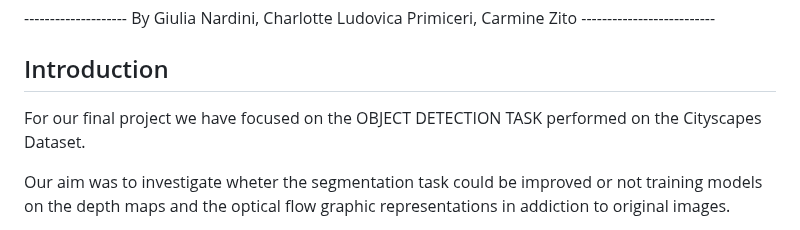
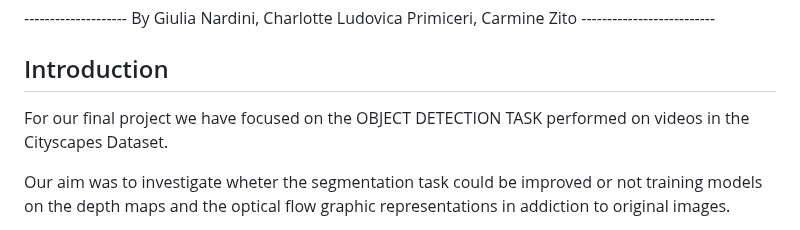
Before and after one commit to CharlottePrimiceri/VP_Project, a Markdown page: README.md, the part around the change. GitHub-like rendering.

```diff
--- a/README.md
+++ b/README.md
@@ -3,7 +3,7 @@
 -------------------- By Giulia Nardini, Charlotte Ludovica Primiceri, Carmine Zito --------------------------
 
 ## Introduction
-For our final project we have focused on the OBJECT DETECTION TASK performed on the Cityscapes Dataset.
+For our final project we have focused on the OBJECT DETECTION TASK performed on videos in the Cityscapes Dataset.
 
 Our aim was to investigate wheter the segmentation task could be improved or not training models on the depth maps and the optical flow graphic representations in addiction to original images.
 
```
